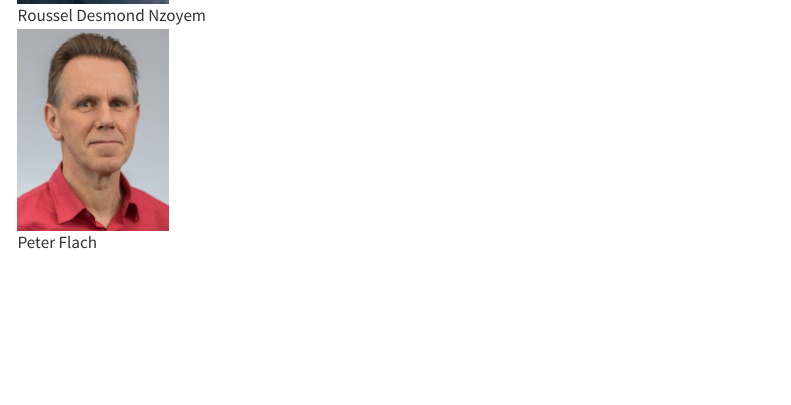
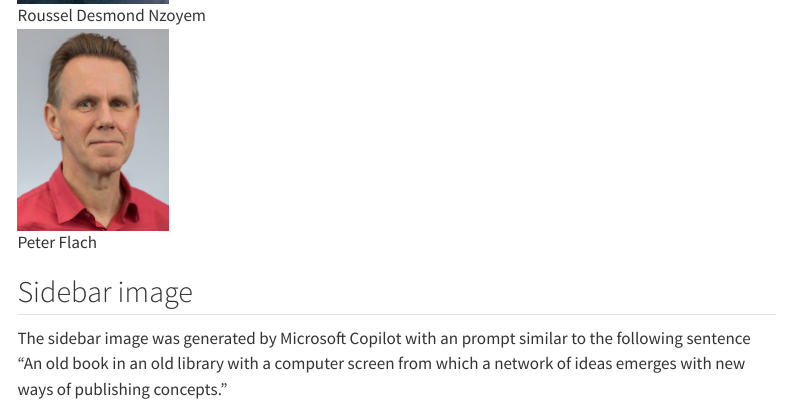
Before and after one commit to IntelligentSystemsLaboratory/nwoap_workshop, a Quarto document (about.qmd): the page in a window 1100 px wide, from 870 px down. Rendered offline with R 4.5, knitr and Pandoc in place of Quarto, with nearby package versions; menus at the side of the page are left out.

Commit message:
Added sidebar image

```diff
--- a/_quarto.yml
+++ b/_quarto.yml
@@ -16,6 +16,7 @@ website:
       - about.qmd
   sidebar:
     style: "docked"
+    logo: "./images/nwoap_book_world_library_thumbnail.jpg"
     search: true
     collapse-level: 2
     tools:
--- a/about.qmd
+++ b/about.qmd
@@ -22,3 +22,9 @@ height=200px}
 ![Peter Flach](images/peter.jpg){fig-align="left" width=150px
 height=200px}
 :::
+
+## Sidebar image
+
+The sidebar image was generated by Microsoft Copilot with an prompt similar to
+the following sentence "An old book in an old library with a computer screen
+from which a network of ideas emerges with new ways of publishing concepts."
```
Also changed, not shown: images/nwoap_book_world_library_thumbnail.jpg (added).
